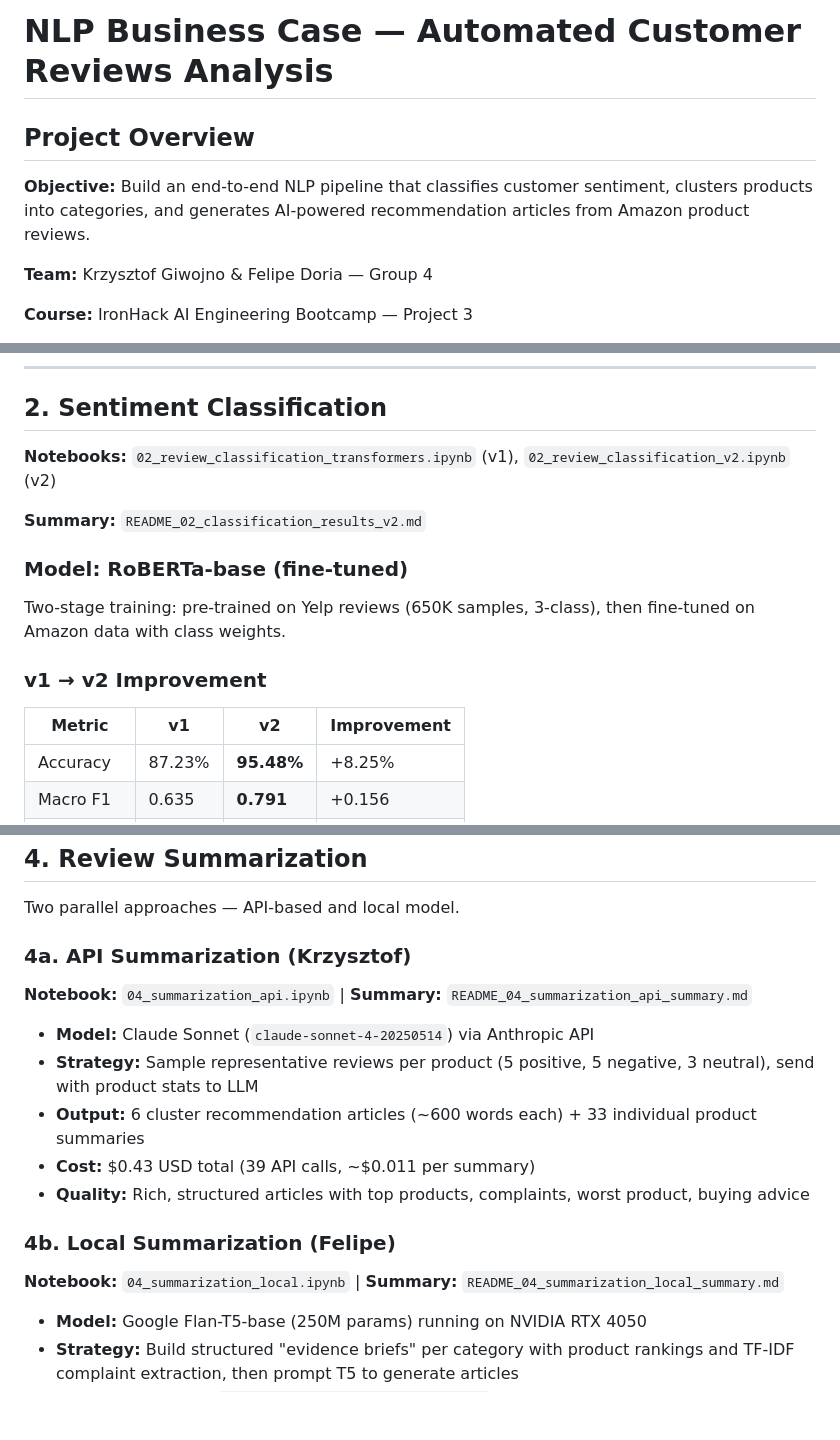
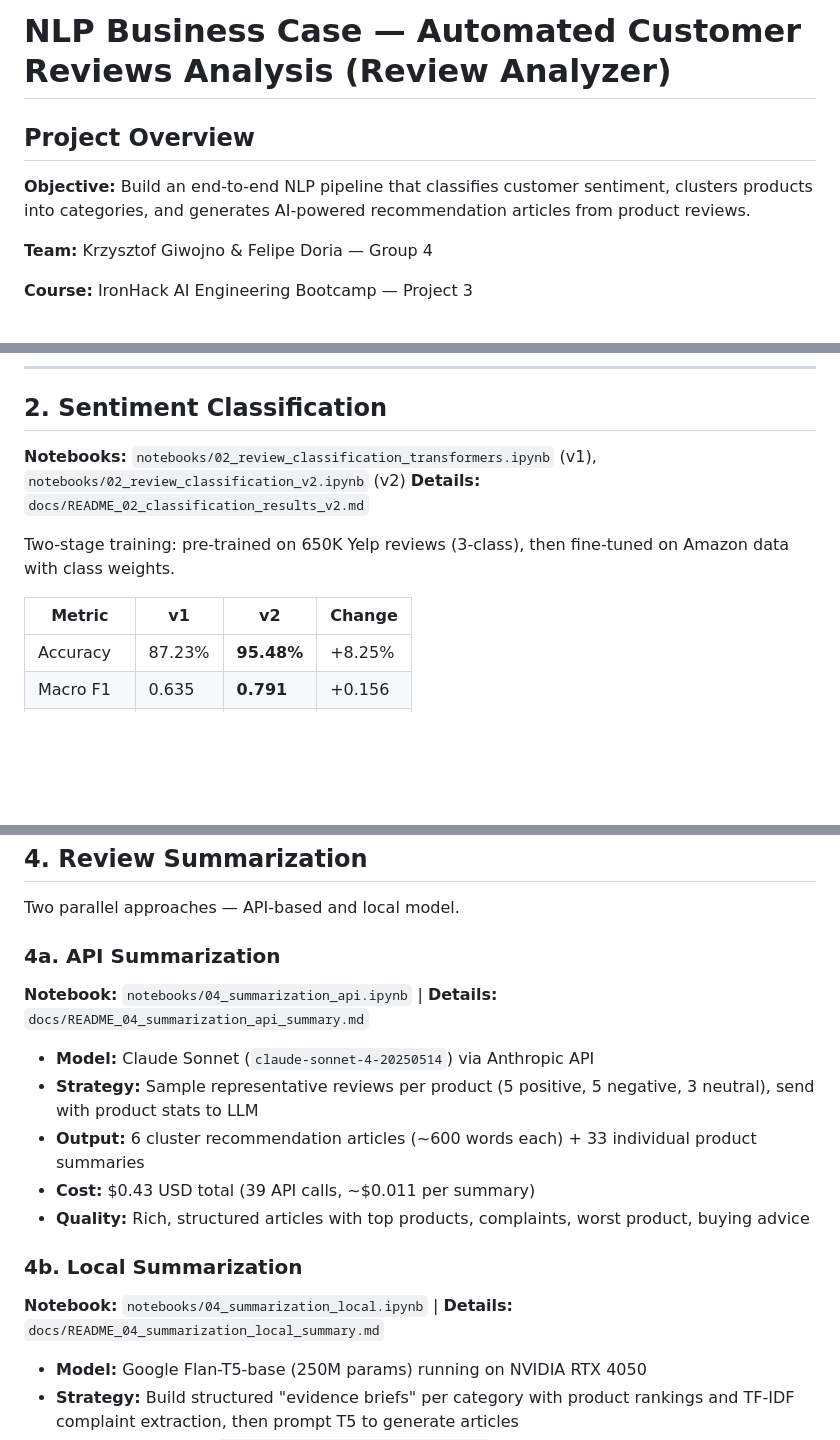
Before and after one commit to Doria-Felipe/NLP_Product_Review_LLM, a Markdown page: README.md, 3 parts joined by grey strips. Rendered like a GitHub page; blank space fills up the shorter version.

```diff
--- a/README.md
+++ b/README.md
@@ -1,8 +1,8 @@
-# NLP Business Case — Automated Customer Reviews Analysis
+# NLP Business Case — Automated Customer Reviews Analysis (Review Analyzer)
 
 ## Project Overview
 
-**Objective:** Build an end-to-end NLP pipeline that classifies customer sentiment, clusters products into categories, and generates AI-powered recommendation articles from Amazon product reviews.
+**Objective:** Build an end-to-end NLP pipeline that classifies customer sentiment, clusters products into categories, and generates AI-powered recommendation articles from product reviews.
 
 **Team:** Krzysztof Giwojno & Felipe Doria — Group 4
 
@@ -64,18 +64,13 @@ Raw Reviews (28,332)
 
 ## 2. Sentiment Classification
 
-**Notebooks:** `02_review_classification_transformers.ipynb` (v1), `02_review_classification_v2.ipynb` (v2)
+**Notebooks:** `notebooks/02_review_classification_transformers.ipynb` (v1), `notebooks/02_review_classification_v2.ipynb` (v2)
+**Details:** `docs/README_02_classification_results_v2.md`
 
-**Summary:** `README_02_classification_results_v2.md`
+Two-stage training: pre-trained on 650K Yelp reviews (3-class), then fine-tuned on Amazon data with class weights.
 
-### Model: RoBERTa-base (fine-tuned)
-
-Two-stage training: pre-trained on Yelp reviews (650K samples, 3-class), then fine-tuned on Amazon data with class weights.
-
-### v1 → v2 Improvement
-
-| Metric | v1 | v2 | Improvement |
-|--------|----|----|-------------|
+| Metric | v1 | v2 | Change |
+|--------|----|----|--------|
 | Accuracy | 87.23% | **95.48%** | +8.25% |
 | Macro F1 | 0.635 | **0.791** | +0.156 |
 | Neutral F1 | 0.269 | **0.569** | +0.300 |
@@ -129,9 +124,9 @@ E-Readers have the highest satisfaction (95.2% positive, 1.5% negative). Batteri
 
 Two parallel approaches — API-based and local model.
 
-### 4a. API Summarization (Krzysztof)
+### 4a. API Summarization
 
-**Notebook:** `04_summarization_api.ipynb` | **Summary:** `README_04_summarization_api_summary.md`
+**Notebook:** `notebooks/04_summarization_api.ipynb` | **Details:** `docs/README_04_summarization_api_summary.md`
 
 - **Model:** Claude Sonnet (`claude-sonnet-4-20250514`) via Anthropic API
 - **Strategy:** Sample representative reviews per product (5 positive, 5 negative, 3 neutral), send with product stats to LLM
@@ -139,9 +134,9 @@ Two parallel approaches — API-based and local model.
 - **Cost:** $0.43 USD total (39 API calls, ~$0.011 per summary)
 - **Quality:** Rich, structured articles with top products, complaints, worst product, buying advice
 
-### 4b. Local Summarization (Felipe)
+### 4b. Local Summarization
 
-**Notebook:** `04_summarization_local.ipynb` | **Summary:** `README_04_summarization_local_summary.md`
+**Notebook:** `notebooks/04_summarization_local.ipynb` | **Details:** `docs/README_04_summarization_local_summary.md`
 
 - **Model:** Google Flan-T5-base (250M params) running on NVIDIA RTX 4050
 - **Strategy:** Build structured "evidence briefs" per category with product rankings and TF-IDF complaint extraction, then prompt T5 to generate articles
```
Also changed, not shown: other parts of README.md (+68 -38 lines).
